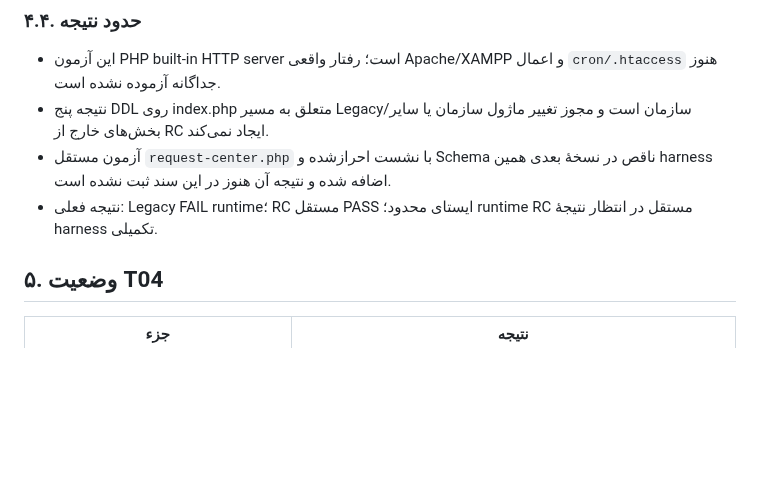
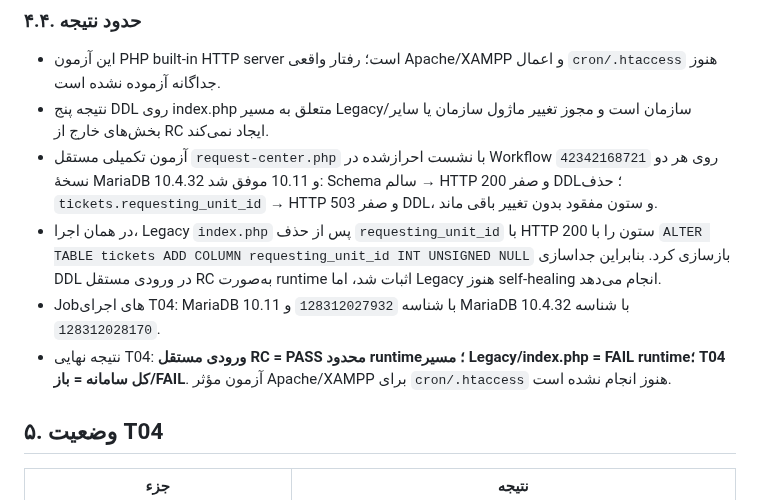
Before and after one commit to alirezarahimy-code/ticket, a Markdown page: docs/architecture/REQUEST-CENTER-T04-WEB-DDL-AUDIT-FA.md, the part around the change. GitHub-like rendering; blank space fills up the shorter version.

Commit message:
docs(request-center): close independent-route runtime evidence for T04

```diff
--- a/docs/architecture/REQUEST-CENTER-T04-WEB-DDL-AUDIT-FA.md
+++ b/docs/architecture/REQUEST-CENTER-T04-WEB-DDL-AUDIT-FA.md
@@ -97,8 +97,10 @@ Workflow اختصاصی Request Center با PHP 8.2، PHP built-in HTTP server
 
 - این آزمون PHP built-in HTTP server است؛ رفتار واقعی Apache/XAMPP و اعمال `cron/.htaccess` هنوز جداگانه آزموده نشده است.
 - نتیجه پنج DDL روی index.php متعلق به مسیر Legacy/سازمان است و مجوز تغییر ماژول سازمان یا سایر بخش‌های خارج از RC ایجاد نمی‌کند.
-- آزمون مستقل `request-center.php` با نشست احراز‌شده و Schema ناقص در نسخهٔ بعدی همین harness اضافه شده و نتیجه آن هنوز در این سند ثبت نشده است.
-- نتیجه فعلی: Legacy FAIL runtime؛ RC مستقل PASS ایستای محدود؛ runtime RC مستقل در انتظار نتیجهٔ harness تکمیلی.
+- آزمون تکمیلی مستقل `request-center.php` با نشست احراز‌شده در Workflow `42342168721` روی هر دو نسخهٔ MariaDB 10.4.32 و 10.11 موفق شد: Schema سالم → HTTP 200 و صفر DDL؛ حذف `tickets.requesting_unit_id` → HTTP 503 و صفر DDL، و ستون مفقود بدون تغییر باقی ماند.
+- در همان اجرا، Legacy `index.php` پس از حذف `requesting_unit_id` با HTTP 200 ستون را با `ALTER TABLE tickets ADD COLUMN requesting_unit_id INT UNSIGNED NULL` بازسازی کرد. بنابراین جداسازی DDL در ورودی مستقل RC به‌صورت runtime اثبات شد، اما Legacy هنوز self-healing انجام می‌دهد.
+- Jobهای اجرای T04: MariaDB 10.11 با شناسه `128312027932` و MariaDB 10.4.32 با شناسه `128312028170`.
+- نتیجه نهایی T04: **ورودی مستقل RC = PASS محدود runtime؛ مسیر Legacy/index.php = FAIL runtime؛ T04 کل سامانه = باز/FAIL**. آزمون مؤثر Apache/XAMPP برای `cron/.htaccess` هنوز انجام نشده است.
 
 ## ۵. وضعیت T04
 
```
